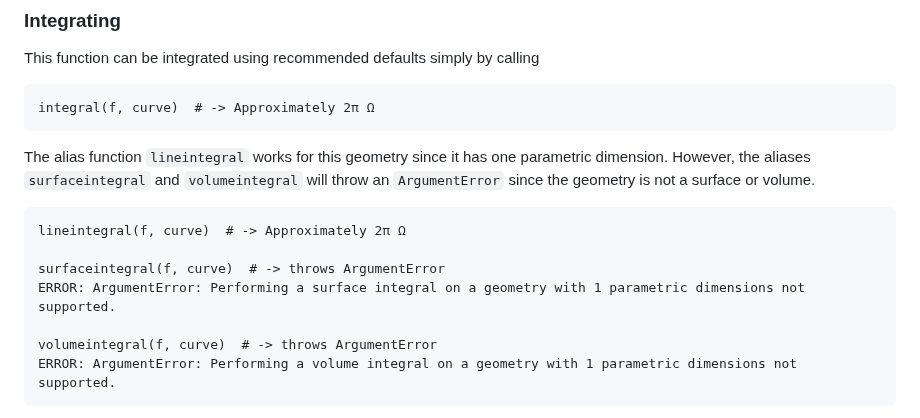
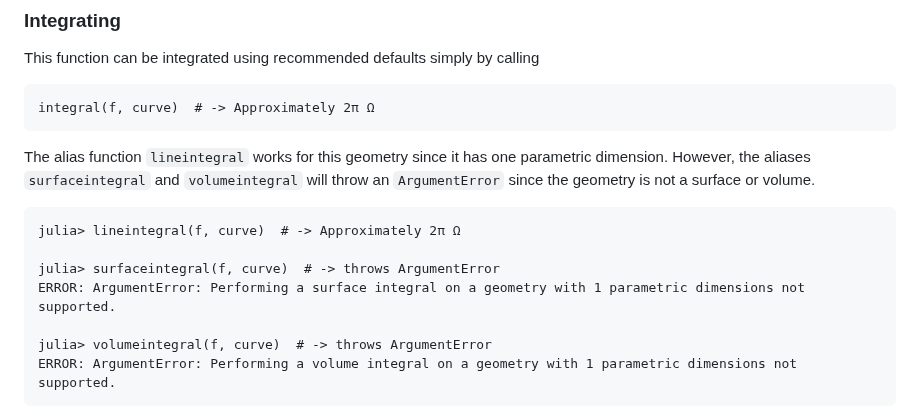
Before and after one commit to mikeingold/MeshIntegrals.jl, a Markdown page: docs/src/tutorial.md, the part around the change. Rendered like a GitHub page.

Commit message:
Add repl prompts

````diff
--- a/docs/src/tutorial.md
+++ b/docs/src/tutorial.md
@@ -82,12 +82,12 @@ The alias function `lineintegral` works for this geometry since it has one
 parametric dimension. However, the aliases `surfaceintegral` and `volumeintegral`
 will throw an `ArgumentError` since the geometry is not a surface or volume.
 ```jldoctest tutorial
-lineintegral(f, curve)  # -> Approximately 2π Ω
+julia> lineintegral(f, curve)  # -> Approximately 2π Ω
 
-surfaceintegral(f, curve)  # -> throws ArgumentError
+julia> surfaceintegral(f, curve)  # -> throws ArgumentError
 ERROR: ArgumentError: Performing a surface integral on a geometry with 1 parametric dimensions not supported.
 
-volumeintegral(f, curve)  # -> throws ArgumentError
+julia> volumeintegral(f, curve)  # -> throws ArgumentError
 ERROR: ArgumentError: Performing a volume integral on a geometry with 1 parametric dimensions not supported.
 ```
 
````
